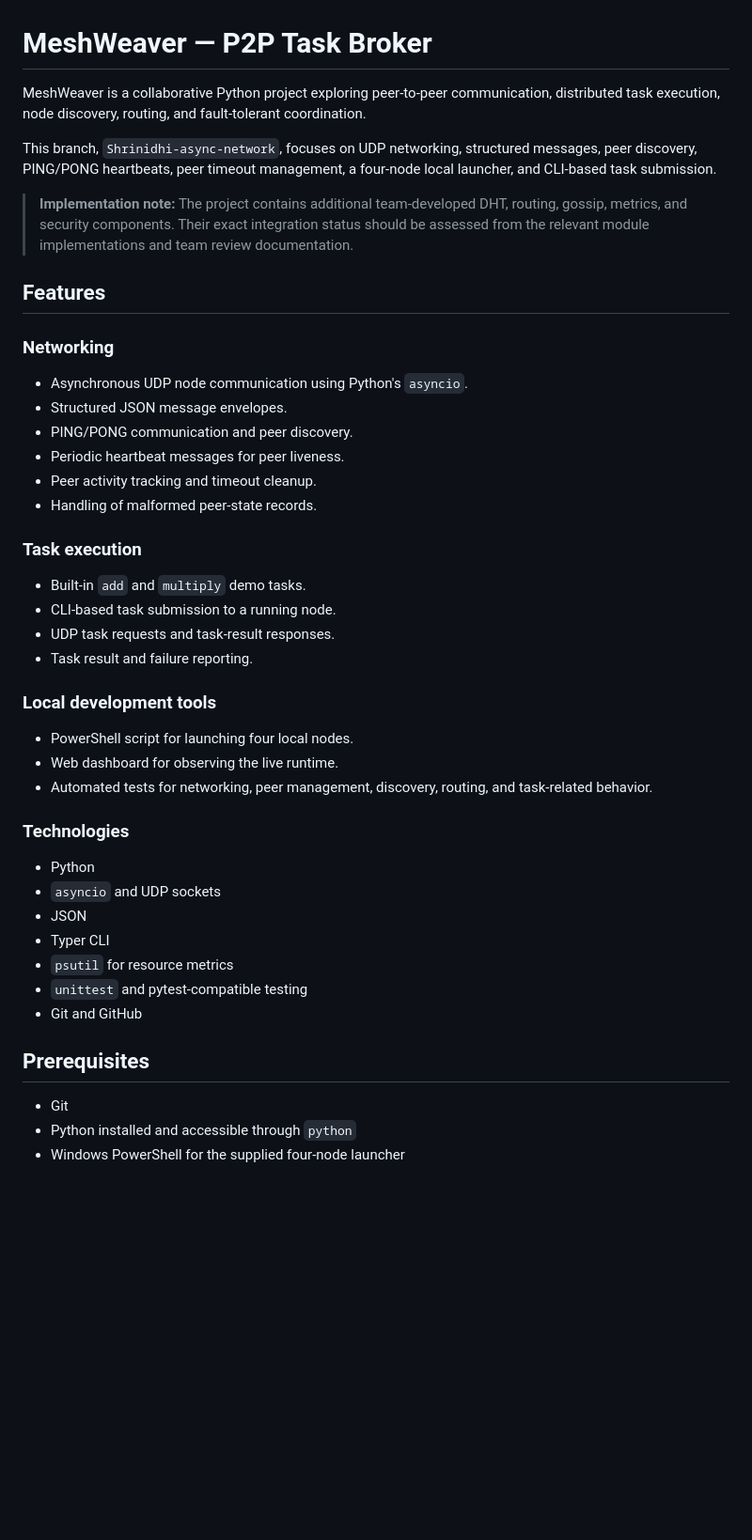
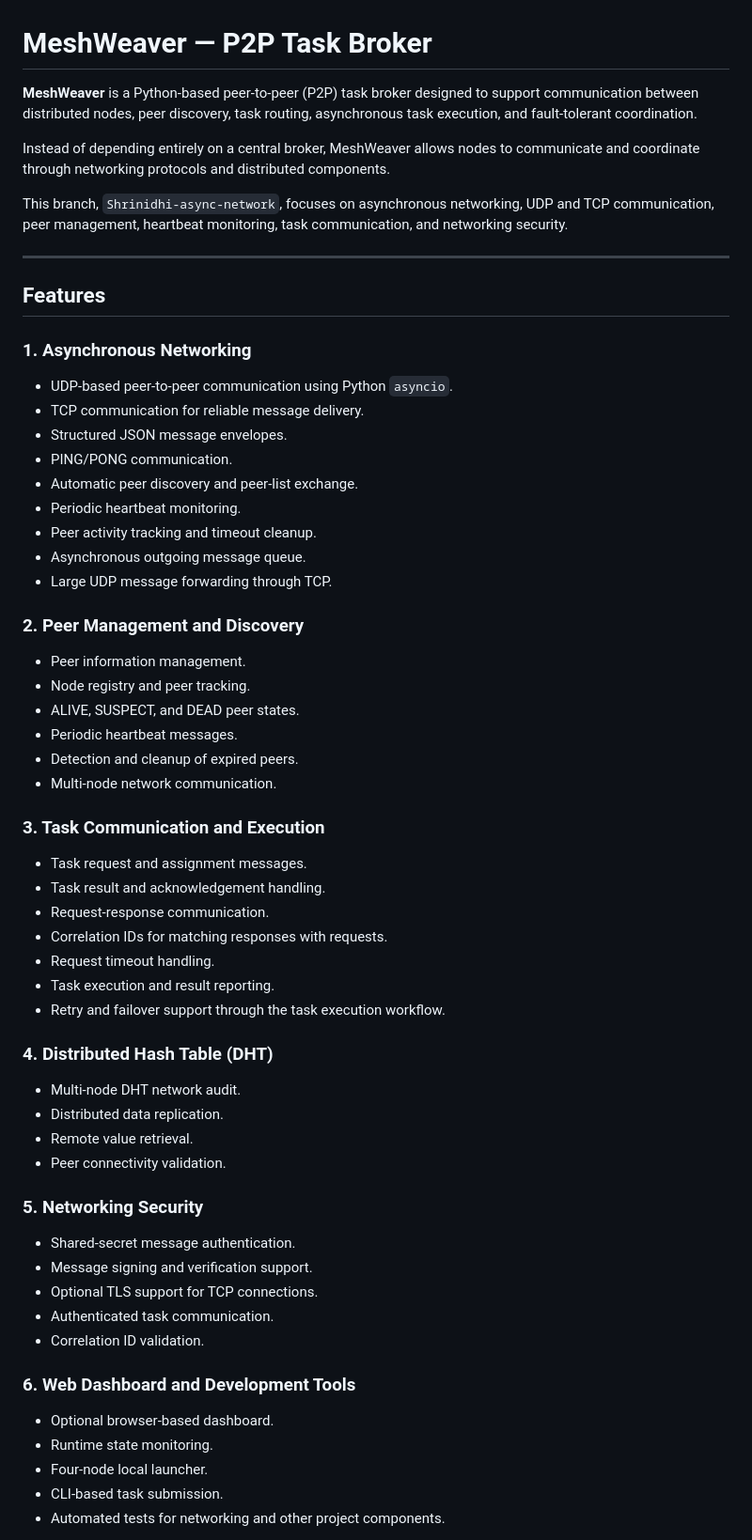
Before and after one commit to harshNIU/meshweaver-p2p-task-broker, a Markdown page: README.md, the part around one of its changes. Shown at 94% size. Drawn GitHub-style; blank space fills up the shorter version.

```diff
--- a/README.md
+++ b/README.md
@@ -1,44 +1,60 @@
 # MeshWeaver — P2P Task Broker
 
-MeshWeaver is a collaborative Python project exploring peer-to-peer communication, distributed task execution, node discovery, routing, and fault-tolerant coordination.
+**MeshWeaver** is a Python-based peer-to-peer (P2P) task broker designed to support communication between distributed nodes, peer discovery, task routing, asynchronous task execution, and fault-tolerant coordination.
 
-This branch, `Shrinidhi-async-network`, focuses on UDP networking, structured messages, peer discovery, PING/PONG heartbeats, peer timeout management, a four-node local launcher, and CLI-based task submission.
+Instead of depending entirely on a central broker, MeshWeaver allows nodes to communicate and coordinate through networking protocols and distributed components.
 
-> **Implementation note:** The project contains additional team-developed DHT, routing, gossip, metrics, and security components. Their exact integration status should be assessed from the relevant module implementations and team review documentation.
+This branch, `Shrinidhi-async-network`, focuses on asynchronous networking, UDP and TCP communication, peer management, heartbeat monitoring, task communication, and networking security.
+
+---
 
 ## Features
 
-### Networking
-- Asynchronous UDP node communication using Python's `asyncio`.
+### 1. Asynchronous Networking
+- UDP-based peer-to-peer communication using Python `asyncio`.
+- TCP communication for reliable message delivery.
 - Structured JSON message envelopes.
-- PING/PONG communication and peer discovery.
-- Periodic heartbeat messages for peer liveness.
+- PING/PONG communication.
+- Automatic peer discovery and peer-list exchange.
+- Periodic heartbeat monitoring.
 - Peer activity tracking and timeout cleanup.
-- Handling of malformed peer-state records.
+- Asynchronous outgoing message queue.
+- Large UDP message forwarding through TCP.
 
-### Task execution
-- Built-in `add` and `multiply` demo tasks.
-- CLI-based task submission to a running node.
-- UDP task requests and task-result responses.
-- Task result and failure reporting.
+### 2. Peer Management and Discovery
+- Peer information management.
+- Node registry and peer tracking.
+- ALIVE, SUSPECT, and DEAD peer states.
+- Periodic heartbeat messages.
+- Detection and cleanup of expired peers.
+- Multi-node network communication.
 
-### Local development tools
-- PowerShell script for launching four local nodes.
-- Web dashboard for observing the live runtime.
-- Automated tests for networking, peer management, discovery, routing, and task-related behavior.
+### 3. Task Communication and Execution
+- Task request and assignment messages.
+- Task result and acknowledgement handling.
+- Request-response communication.
+- Correlation IDs for matching responses with requests.
+- Request timeout handling.
+- Task execution and result reporting.
+- Retry and failover support through the task execution workflow.
 
-### Technologies
-- Python
-- `asyncio` and UDP sockets
-- JSON
-- Typer CLI
-- `psutil` for resource metrics
-- `unittest` and pytest-compatible testing
-- Git and GitHub
+### 4. Distributed Hash Table (DHT)
+- Multi-node DHT network audit.
+- Distributed data replication.
+- Remote value retrieval.
+- Peer connectivity validation.
 
-## Prerequisites
+### 5. Networking Security
+- Shared-secret message authentication.
+- Message signing and verification support.
+- Optional TLS support for TCP connections.
+- Authenticated task communication.
+- Correlation ID validation.
 
-- Git
-- Python installed and accessible through `python`
-- Windows PowerShell for the supplied four-node launcher
+### 6. Web Dashboard and Development Tools
+- Optional browser-based dashboard.
+- Runtime state monitoring.
+- Four-node local launcher.
+- CLI-based task submission.
+- Automated tests for networking and other project components.
 
```
Also changed, not shown: other parts of README.md (+305 -107 lines).
